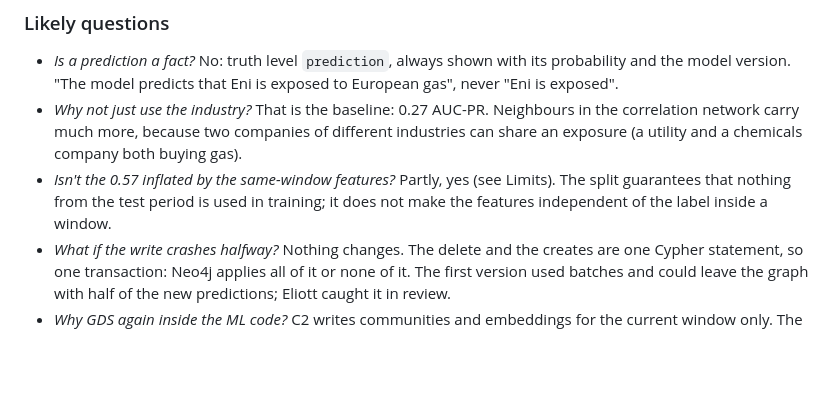
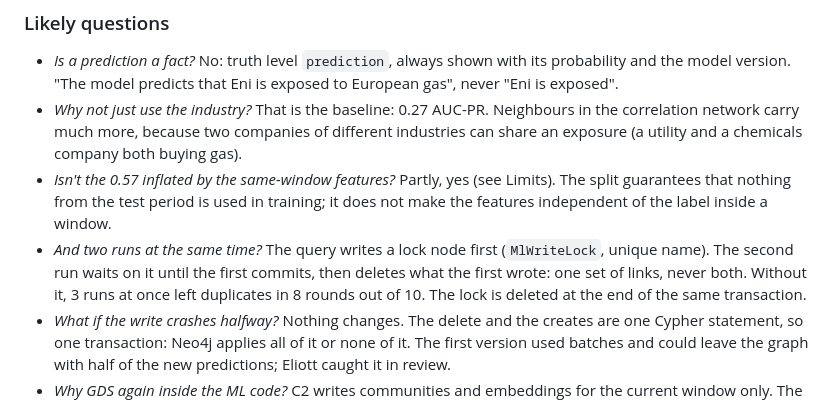
Before and after one commit to Polluxgnr/shockgraph-pea, a Markdown page: docs/defense/c.md, the part around the change. GitHub-like rendering; blank space fills up the shorter version.

```diff
--- a/docs/defense/c.md
+++ b/docs/defense/c.md
@@ -201,6 +201,9 @@ look at the k pairs the model is surest about, how many are right?".
 - *Isn't the 0.57 inflated by the same-window features?* Partly, yes (see Limits). The split guarantees that
   nothing from the test period is used in training; it does not make the features independent of the label
   inside a window.
+- *And two runs at the same time?* The query writes a lock node first (`MlWriteLock`, unique name). The second
+  run waits on it until the first commits, then deletes what the first wrote: one set of links, never both. Without
+  it, 3 runs at once left duplicates in 8 rounds out of 10. The lock is deleted at the end of the same transaction.
 - *What if the write crashes halfway?* Nothing changes. The delete and the creates are one Cypher statement, so
   one transaction: Neo4j applies all of it or none of it. The first version used batches and could leave the
   graph with half of the new predictions; Eliott caught it in review.
```
Also changed, not shown: docs/decisions/c.md (+1 -0 lines).
